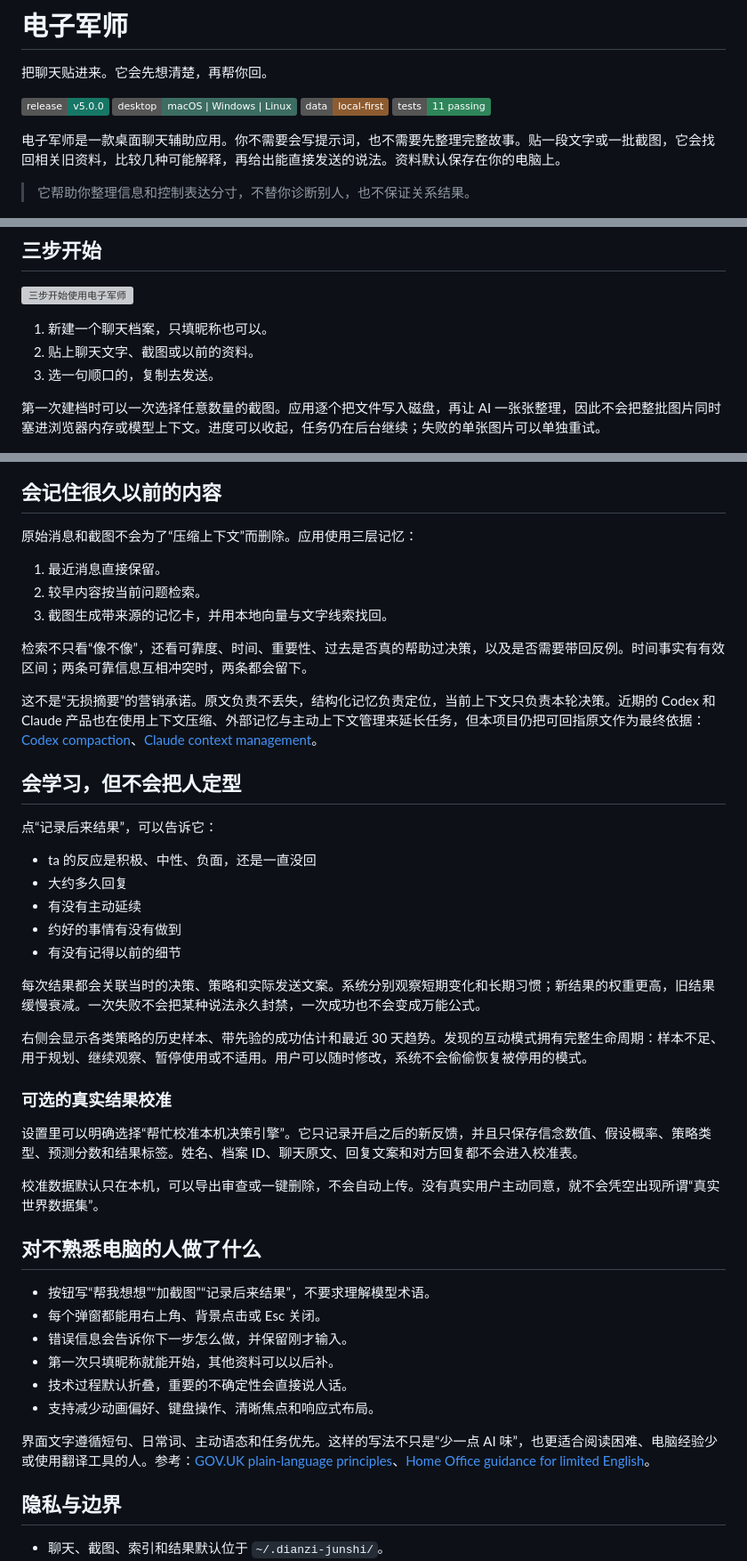
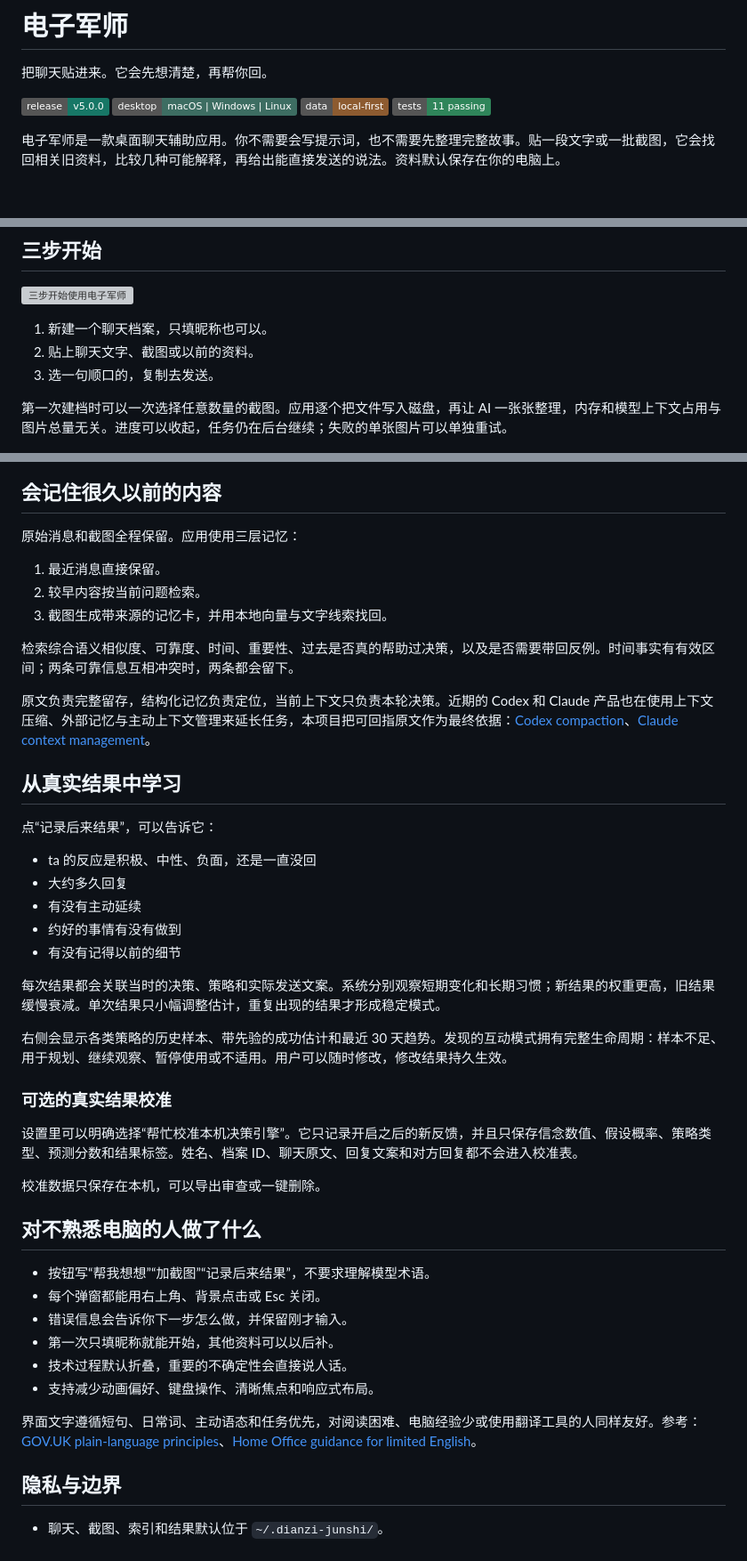
Before and after one commit to shoal-rat/dianzi-junshi, a Markdown page: README.md, 3 parts joined by grey strips. Shown at 89% size. Drawn GitHub-style; badges without logos; blank space fills up the shorter version; grey boxes are pictures that could not be loaded.

```diff
--- a/README.md
+++ b/README.md
@@ -9,8 +9,6 @@
 
 电子军师是一款桌面聊天辅助应用。你不需要会写提示词，也不需要先整理完整故事。贴一段文字或一批截图，它会找回相关旧资料，比较几种可能解释，再给出能直接发送的说法。资料默认保存在你的电脑上。
 
-> 它帮助你整理信息和控制表达分寸，不替你诊断别人，也不保证关系结果。
-
 ![电子军师主界面](assets/app-home-v3.png)
 
 ## 三步开始
@@ -21,7 +19,7 @@
 2. 贴上聊天文字、截图或以前的资料。
 3. 选一句顺口的，复制去发送。
 
-第一次建档时可以一次选择任意数量的截图。应用逐个把文件写入磁盘，再让 AI 一张张整理，因此不会把整批图片同时塞进浏览器内存或模型上下文。进度可以收起，任务仍在后台继续；失败的单张图片可以单独重试。
+第一次建档时可以一次选择任意数量的截图。应用逐个把文件写入磁盘，再让 AI 一张张整理，内存和模型上下文占用与图片总量无关。进度可以收起，任务仍在后台继续；失败的单张图片可以单独重试。
 
 ![批量截图整理进度](assets/app-batch-progress-v3.png)
 
@@ -88,17 +86,17 @@ flowchart LR
 
 ## 会记住很久以前的内容
 
-原始消息和截图不会为了“压缩上下文”而删除。应用使用三层记忆：
+原始消息和截图全程保留。应用使用三层记忆：
 
 1. 最近消息直接保留。
 2. 较早内容按当前问题检索。
 3. 截图生成带来源的记忆卡，并用本地向量与文字线索找回。
 
-检索不只看“像不像”，还看可靠度、时间、重要性、过去是否真的帮助过决策，以及是否需要带回反例。时间事实有有效区间；两条可靠信息互相冲突时，两条都会留下。
+检索综合语义相似度、可靠度、时间、重要性、过去是否真的帮助过决策，以及是否需要带回反例。时间事实有有效区间；两条可靠信息互相冲突时，两条都会留下。
 
-这不是“无损摘要”的营销承诺。原文负责不丢失，结构化记忆负责定位，当前上下文只负责本轮决策。近期的 Codex 和 Claude 产品也在使用上下文压缩、外部记忆与主动上下文管理来延长任务，但本项目仍把可回指原文作为最终依据：[Codex compaction](https://openai.com/index/introducing-upgrades-to-codex/)、[Claude context management](https://www.anthropic.com/news/claude-opus-4-5)。
+原文负责完整留存，结构化记忆负责定位，当前上下文只负责本轮决策。近期的 Codex 和 Claude 产品也在使用上下文压缩、外部记忆与主动上下文管理来延长任务，本项目把可回指原文作为最终依据：[Codex compaction](https://openai.com/index/introducing-upgrades-to-codex/)、[Claude context management](https://www.anthropic.com/news/claude-opus-4-5)。
 
-## 会学习，但不会把人定型
+## 从真实结果中学习
 
 点“记录后来结果”，可以告诉它：
 
@@ -108,15 +106,15 @@ flowchart LR
 - 约好的事情有没有做到
 - 有没有记得以前的细节
 
-每次结果都会关联当时的决策、策略和实际发送文案。系统分别观察短期变化和长期习惯；新结果的权重更高，旧结果缓慢衰减。一次失败不会把某种说法永久封禁，一次成功也不会变成万能公式。
+每次结果都会关联当时的决策、策略和实际发送文案。系统分别观察短期变化和长期习惯；新结果的权重更高，旧结果缓慢衰减。单次结果只小幅调整估计，重复出现的结果才形成稳定模式。
 
-右侧会显示各类策略的历史样本、带先验的成功估计和最近 30 天趋势。发现的互动模式拥有完整生命周期：样本不足、用于规划、继续观察、暂停使用或不适用。用户可以随时修改，系统不会偷偷恢复被停用的模式。
+右侧会显示各类策略的历史样本、带先验的成功估计和最近 30 天趋势。发现的互动模式拥有完整生命周期：样本不足、用于规划、继续观察、暂停使用或不适用。用户可以随时修改，修改结果持久生效。
 
 ### 可选的真实结果校准
 
 设置里可以明确选择“帮忙校准本机决策引擎”。它只记录开启之后的新反馈，并且只保存信念数值、假设概率、策略类型、预测分数和结果标签。姓名、档案 ID、聊天原文、回复文案和对方回复都不会进入校准表。
 
-校准数据默认只在本机，可以导出审查或一键删除，不会自动上传。没有真实用户主动同意，就不会凭空出现所谓“真实世界数据集”。
+校准数据只保存在本机，可以导出审查或一键删除。
 
 ## 对不熟悉电脑的人做了什么
 
@@ -127,7 +125,7 @@ flowchart LR
 - 技术过程默认折叠，重要的不确定性会直接说人话。
 - 支持减少动画偏好、键盘操作、清晰焦点和响应式布局。
 
-界面文字遵循短句、日常词、主动语态和任务优先。这样的写法不只是“少一点 AI 味”，也更适合阅读困难、电脑经验少或使用翻译工具的人。参考：[GOV.UK plain-language principles](https://www.gov.uk/government/publications/govuk-content-principles-conventions-and-research-background/govuk-content-principles-conventions-and-research-background)、[Home Office guidance for limited English](https://design.homeoffice.gov.uk/design-and-content/content/designing-for-limited-english)。
+界面文字遵循短句、日常词、主动语态和任务优先，对阅读困难、电脑经验少或使用翻译工具的人同样友好。参考：[GOV.UK plain-language principles](https://www.gov.uk/government/publications/govuk-content-principles-conventions-and-research-background/govuk-content-principles-conventions-and-research-background)、[Home Office guidance for limited English](https://design.homeoffice.gov.uk/design-and-content/content/designing-for-limited-english)。
 
 ## 隐私与边界
 
```
Also changed, not shown: other parts of README.md (+25 -25 lines).
